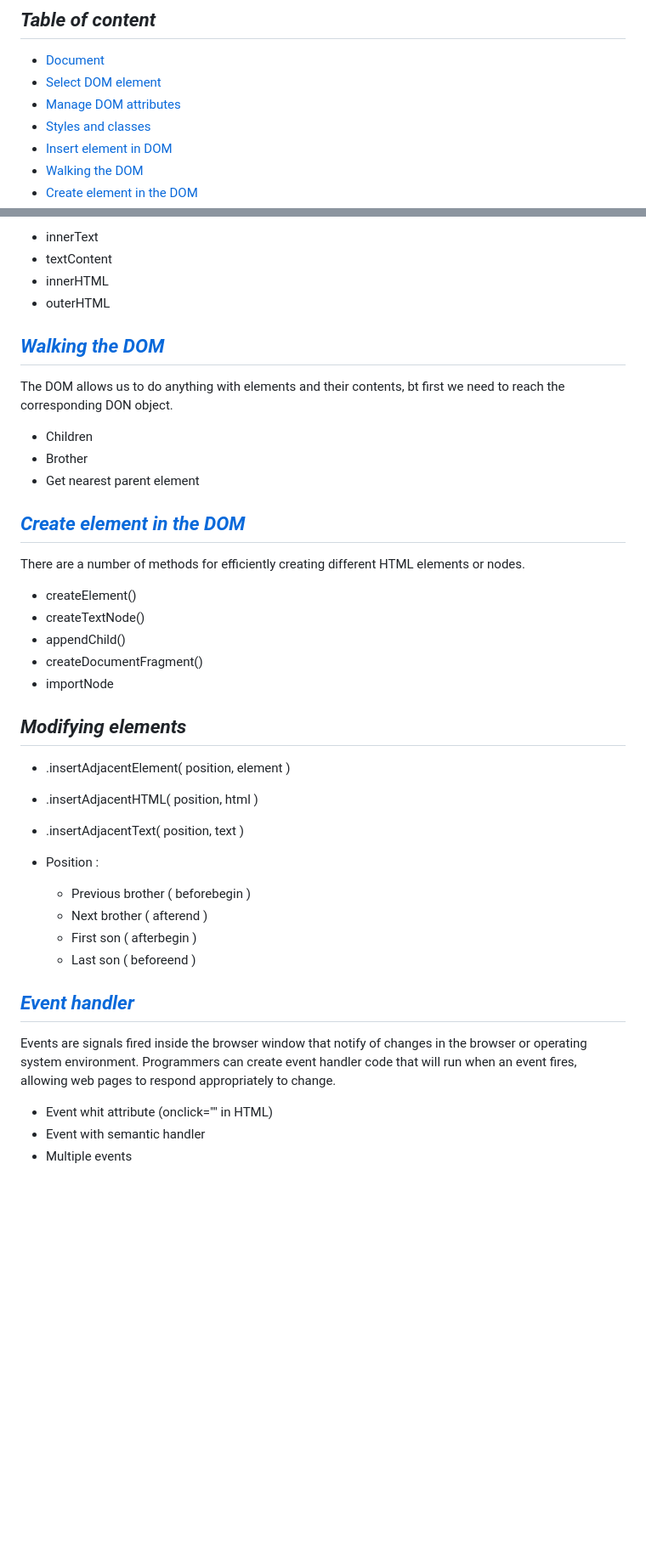
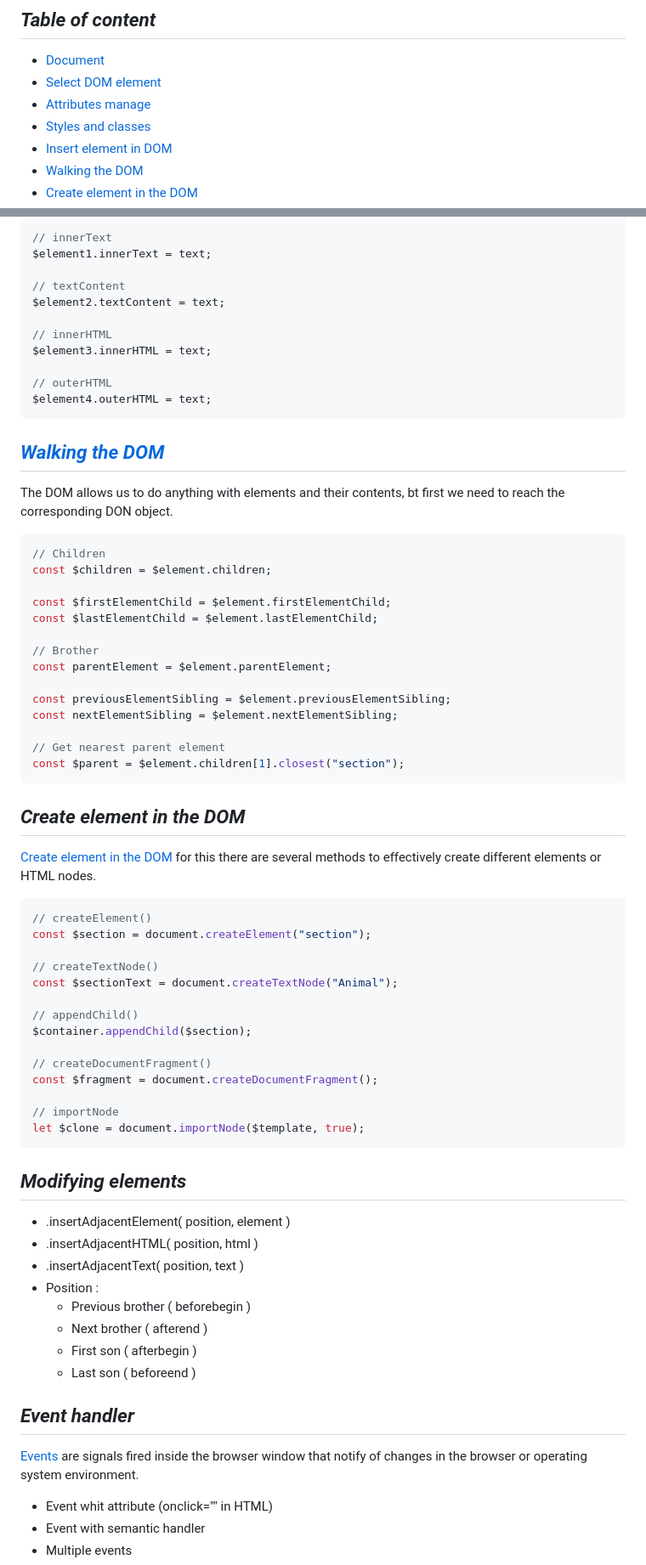
Before and after one commit to BryanGrandon/JavaScript-Notes, a Markdown page: dom/dom.md, 2 parts joined by grey strips. Shown at 85% size. GitHub-like rendering; blank space fills up the shorter version.

````diff
--- a/dom/dom.md
+++ b/dom/dom.md
@@ -6,7 +6,7 @@ In Javascript, when we refer to the Document Object Model ( DOM ) we refer to th
 
 - [Document](#document)
 - [Select DOM element](#select-dom-element)
-- [Manage DOM attributes](#manager-dom-attributes)
+- [Attributes manage](#attributes-manager)
 - [Styles and classes](#styles-and-classes)
 - [Insert element in DOM](#insert-element-in-dom)
 - [Walking the DOM](#walking-the-dom)
@@ -70,44 +111,74 @@ The different ways to insert text from JavaScript to HTML.
 
-- innerText
-- textContent
-- innerHTML
-- outerHTML
+```js
+// innerText
+$element1.innerText = text;
+
+// textContent
+$element2.textContent = text;
+
+// innerHTML
+$element3.innerHTML = text;
+
+// outerHTML
+$element4.outerHTML = text;
+```
 
 ## _[Walking the DOM](/dom/code/walking-the-dom.js)_
 
 The DOM allows us to do anything with elements and their contents, bt first we need to reach the corresponding DON object.
 
-- Children
-- Brother
-- Get nearest parent element
+```js
+// Children
+const $children = $element.children;
 
-## _[Create element in the DOM](/dom/code/create-element-in-the-dom.js)_
+const $firstElementChild = $element.firstElementChild;
+const $lastElementChild = $element.lastElementChild;
 
-There are a number of methods for efficiently creating different HTML elements or nodes.
+// Brother
+const parentElement = $element.parentElement;
 
-- createElement()
-- createTextNode()
-- appendChild()
-- createDocumentFragment()
-- importNode
+const previousElementSibling = $element.previousElementSibling;
+const nextElementSibling = $element.nextElementSibling;
+
+// Get nearest parent element
+const $parent = $element.children[1].closest("section");
+```
+
+## _Create element in the DOM_
+
+[Create element in the DOM](/dom/code/create-element-in-the-dom.js) for this there are several methods to effectively create different elements or HTML nodes.
+
+```js
+// createElement()
+const $section = document.createElement("section");
+
+// createTextNode()
+const $sectionText = document.createTextNode("Animal");
+
+// appendChild()
+$container.appendChild($section);
+
+// createDocumentFragment()
+const $fragment = document.createDocumentFragment();
+
+// importNode
+let $clone = document.importNode($template, true);
+```
 
 ## _Modifying elements_
 
 - .insertAdjacentElement( position, element )
-
 - .insertAdjacentHTML( position, html )
-
 - .insertAdjacentText( position, text )
-
 - Position :
   - Previous brother ( beforebegin )
   - Next brother ( afterend )
   - First son ( afterbegin )
   - Last son ( beforeend )
 
-## _[Event handler](/dom/code/event-handler.js)_
+## _Event handler_
 
-Events are signals fired inside the browser window that notify of changes in the browser or operating system environment. Programmers can create event handler code that will run when an event fires, allowing web pages to respond appropriately to change.
+[Events](/dom/code/event-handler.js) are signals fired inside the browser window that notify of changes in the browser or operating system environment.
 
 - Event whit attribute (onclick="" in HTML)
 - Event with semantic handler
````
Also changed, not shown: other parts of dom/dom.md (+75 -34 lines).
